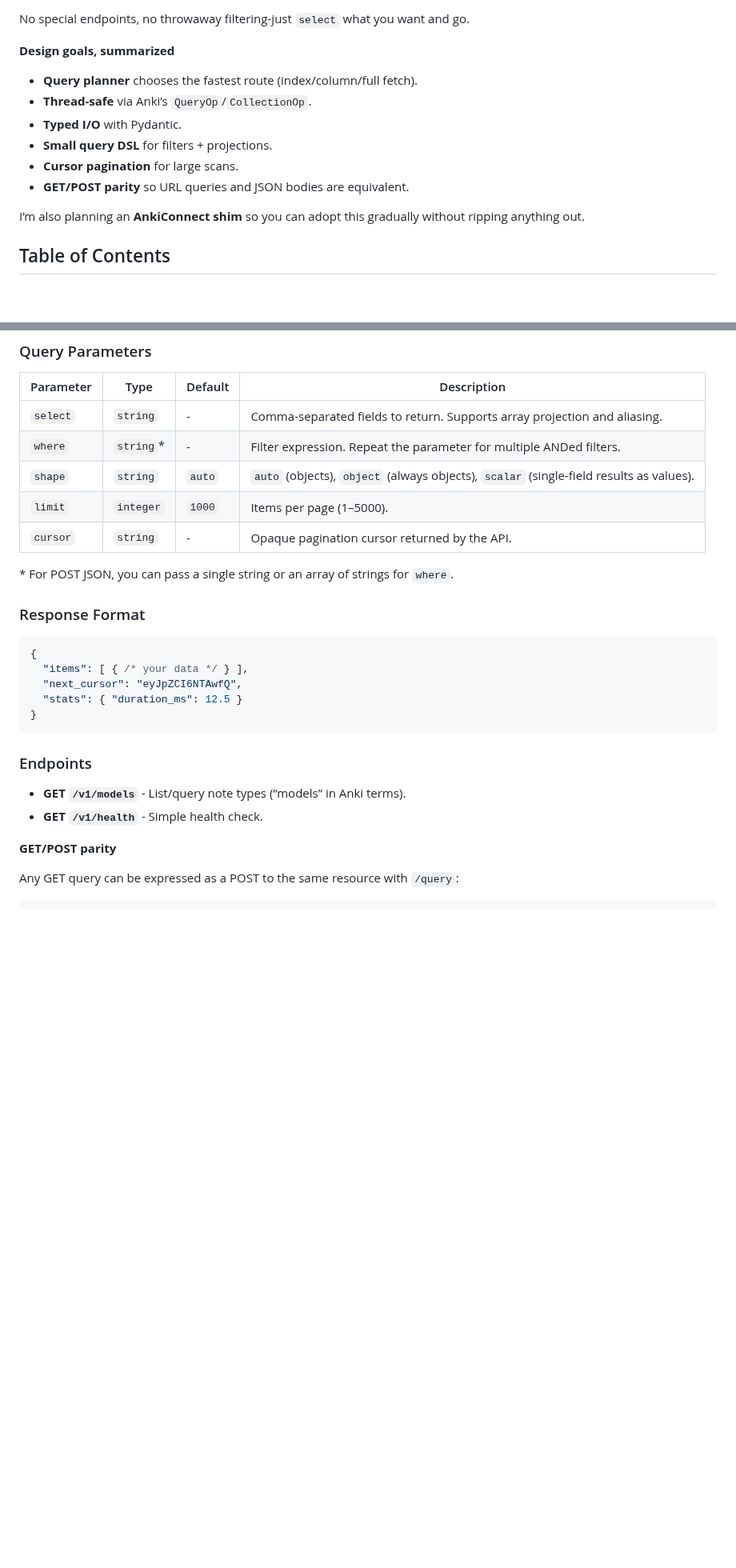
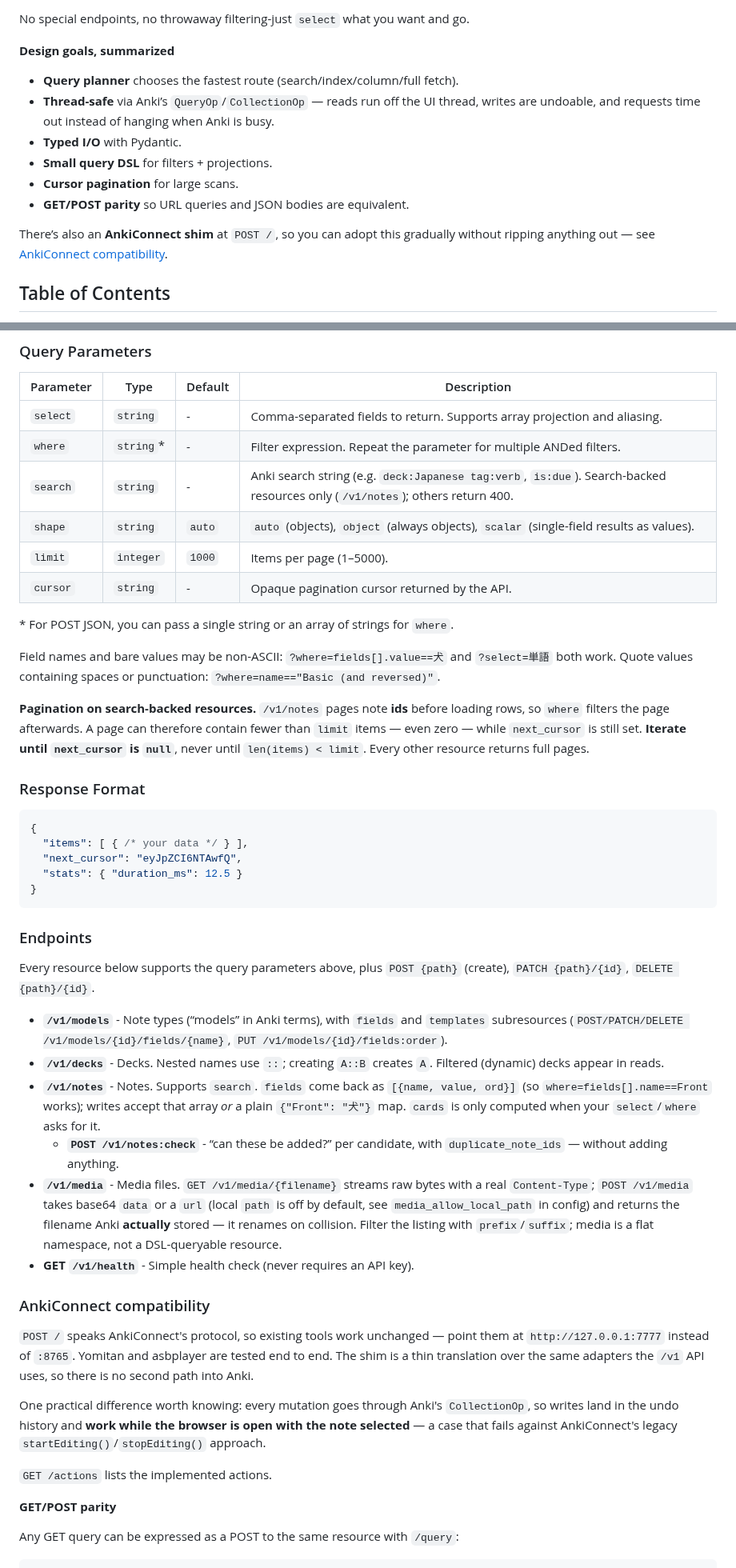
Before and after one commit to mcgrizzz/Tsunagi, a Markdown page: README.md, 2 parts joined by grey strips. Shown at 80% size. Rendered like a GitHub page; blank space fills up the shorter version.

Commit message:
README: document notes, media, search and the compat shim
- /v1/notes, /v1/notes:check, /v1/decks, /v1/media in the endpoint list
- the `search` parameter, non-ASCII identifiers, and the short-page cursor
  contract on search-backed resources
- AnkiConnect compatibility section, including that mutations go through
  CollectionOp and so work while the browser has the note selected (which
  fails against AnkiConnect's startEditing/stopEditing approach)
- shim described as shipped rather than planned

```diff
--- a/README.md
+++ b/README.md
@@ -58,14 +58,18 @@ No special endpoints, no throwaway filtering-just `select` what you want and go.
 
 **Design goals, summarized**
 
-- **Query planner** chooses the fastest route (index/column/full fetch).
-- **Thread-safe** via Anki’s `QueryOp`/`CollectionOp`.
+- **Query planner** chooses the fastest route (search/index/column/full fetch).
+- **Thread-safe** via Anki’s `QueryOp`/`CollectionOp` — reads run off the UI
+  thread, writes are undoable, and requests time out instead of hanging when
+  Anki is busy.
 - **Typed I/O** with Pydantic.
 - **Small query DSL** for filters + projections.
 - **Cursor pagination** for large scans.
 - **GET/POST parity** so URL queries and JSON bodies are equivalent.
 
-I’m also planning an **AnkiConnect shim** so you can adopt this gradually without ripping anything out.
+There’s also an **AnkiConnect shim** at `POST /`, so you can adopt this
+gradually without ripping anything out — see
+[AnkiConnect compatibility](#ankiconnect-compatibility).
 
 ## Table of Contents
 
@@ -186,11 +190,22 @@ Query operators (`==`, `>=`, `~=`, brackets, quotes, etc.) can be annoying to sh
 |-----------|-----------|----------|-------------|
 | `select`  | `string`  | -        | Comma-separated fields to return. Supports array projection and aliasing. |
 | `where`   | `string`* | -        | Filter expression. Repeat the parameter for multiple ANDed filters. |
+| `search`  | `string`  | -        | Anki search string (e.g. `deck:Japanese tag:verb`, `is:due`). Search-backed resources only (`/v1/notes`); others return 400. |
 | `shape`   | `string`  | `auto`   | `auto` (objects), `object` (always objects), `scalar` (single-field results as values). |
 | `limit`   | `integer` | `1000`   | Items per page (1–5000). |
 | `cursor`  | `string`  | -        | Opaque pagination cursor returned by the API. |
 
 \* For POST JSON, you can pass a single string or an array of strings for `where`.
+
+Field names and bare values may be non-ASCII: `?where=fields[].value==犬` and
+`?select=単語` both work. Quote values containing spaces or punctuation:
+`?where=name=="Basic (and reversed)"`.
+
+**Pagination on search-backed resources.** `/v1/notes` pages note **ids**
+before loading rows, so `where` filters the page afterwards. A page can
+therefore contain fewer than `limit` items — even zero — while `next_cursor`
+is still set. **Iterate until `next_cursor` is `null`**, never until
+`len(items) < limit`. Every other resource returns full pages.
 
 ### Response Format
 
@@ -204,8 +219,41 @@ Query operators (`==`, `>=`, `~=`, brackets, quotes, etc.) can be annoying to sh
 
 ### Endpoints
 
-- **GET `/v1/models`** - List/query note types (“models” in Anki terms).
-- **GET `/v1/health`** - Simple health check.
+Every resource below supports the query parameters above, plus
+`POST {path}` (create), `PATCH {path}/{id}`, `DELETE {path}/{id}`.
+
+- **`/v1/models`** - Note types (“models” in Anki terms), with `fields` and
+  `templates` subresources (`POST/PATCH/DELETE /v1/models/{id}/fields/{name}`,
+  `PUT /v1/models/{id}/fields:order`).
+- **`/v1/decks`** - Decks. Nested names use `::`; creating `A::B` creates `A`.
+  Filtered (dynamic) decks appear in reads.
+- **`/v1/notes`** - Notes. Supports `search`. `fields` come back as
+  `[{name, value, ord}]` (so `where=fields[].name==Front` works); writes accept
+  that array *or* a plain `{"Front": "犬"}` map. `cards` is only computed when
+  your `select`/`where` asks for it.
+  - **`POST /v1/notes:check`** - “can these be added?” per candidate, with
+    `duplicate_note_ids` — without adding anything.
+- **`/v1/media`** - Media files. `GET /v1/media/{filename}` streams raw bytes
+  with a real `Content-Type`; `POST /v1/media` takes base64 `data` or a `url`
+  (local `path` is off by default, see `media_allow_local_path` in config) and
+  returns the filename Anki **actually** stored — it renames on collision.
+  Filter the listing with `prefix`/`suffix`; media is a flat namespace, not a
+  DSL-queryable resource.
+- **GET `/v1/health`** - Simple health check (never requires an API key).
+
+### AnkiConnect compatibility
+
+`POST /` speaks AnkiConnect's protocol, so existing tools work unchanged —
+point them at `http://127.0.0.1:7777` instead of `:8765`. Yomitan and
+asbplayer are tested end to end. The shim is a thin translation over the same
+adapters the `/v1` API uses, so there is no second path into Anki.
+
+One practical difference worth knowing: every mutation goes through Anki's
+`CollectionOp`, so writes land in the undo history and **work while the
+browser is open with the note selected** — a case that fails against
+AnkiConnect's legacy `startEditing()`/`stopEditing()` approach.
+
+`GET /actions` lists the implemented actions.
 
 **GET/POST parity**
 
```
